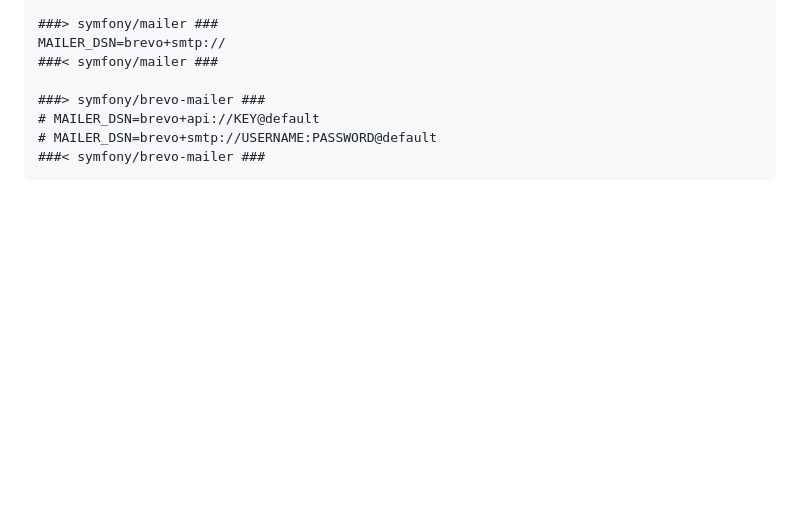
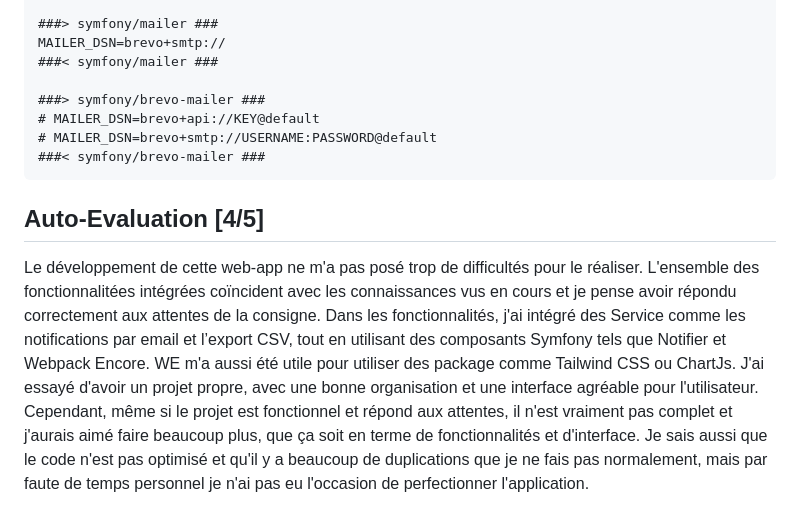
Before and after one commit to KillianHzr/MoodTracker, a Markdown page: readme.md, the part around the change. GitHub-like rendering; blank space fills up the shorter version.

````diff
--- a/readme.md
+++ b/readme.md
@@ -107,3 +107,7 @@ MAILER_DSN=brevo+smtp://
 # MAILER_DSN=brevo+smtp://USERNAME:PASSWORD@default
 ###< symfony/brevo-mailer ###
 ```
+
+## Auto-Evaluation [4/5]
+
+Le développement de cette web-app ne m'a pas posé trop de difficultés pour le réaliser. L'ensemble des fonctionnalitées intégrées coïncident avec les connaissances vus en cours et je pense avoir répondu correctement aux attentes de la consigne. Dans les fonctionnalités, j'ai intégré des Service comme les notifications par email et l’export CSV, tout en utilisant des composants Symfony tels que Notifier et Webpack Encore. WE m'a aussi été utile pour utiliser des package comme Tailwind CSS ou ChartJs. J'ai essayé d'avoir un projet propre, avec une bonne organisation et une interface agréable pour l'utilisateur. Cependant, même si le projet est fonctionnel et répond aux attentes, il n'est vraiment pas complet et j'aurais aimé faire beaucoup plus, que ça soit en terme de fonctionnalités et d'interface. Je sais aussi que le code n'est pas optimisé et qu'il y a beaucoup de duplications que je ne fais pas normalement, mais par faute de temps personnel je n'ai pas eu l'occasion de perfectionner l'application.
````
